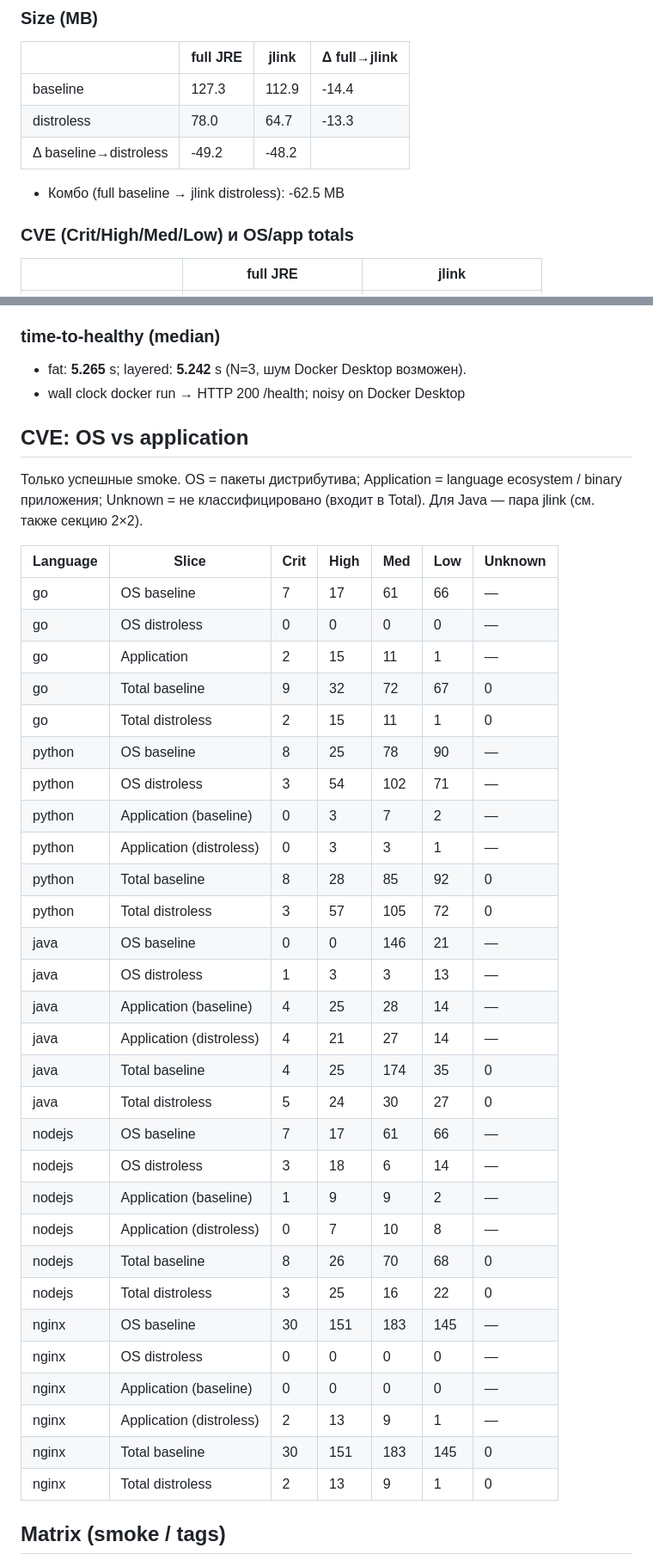
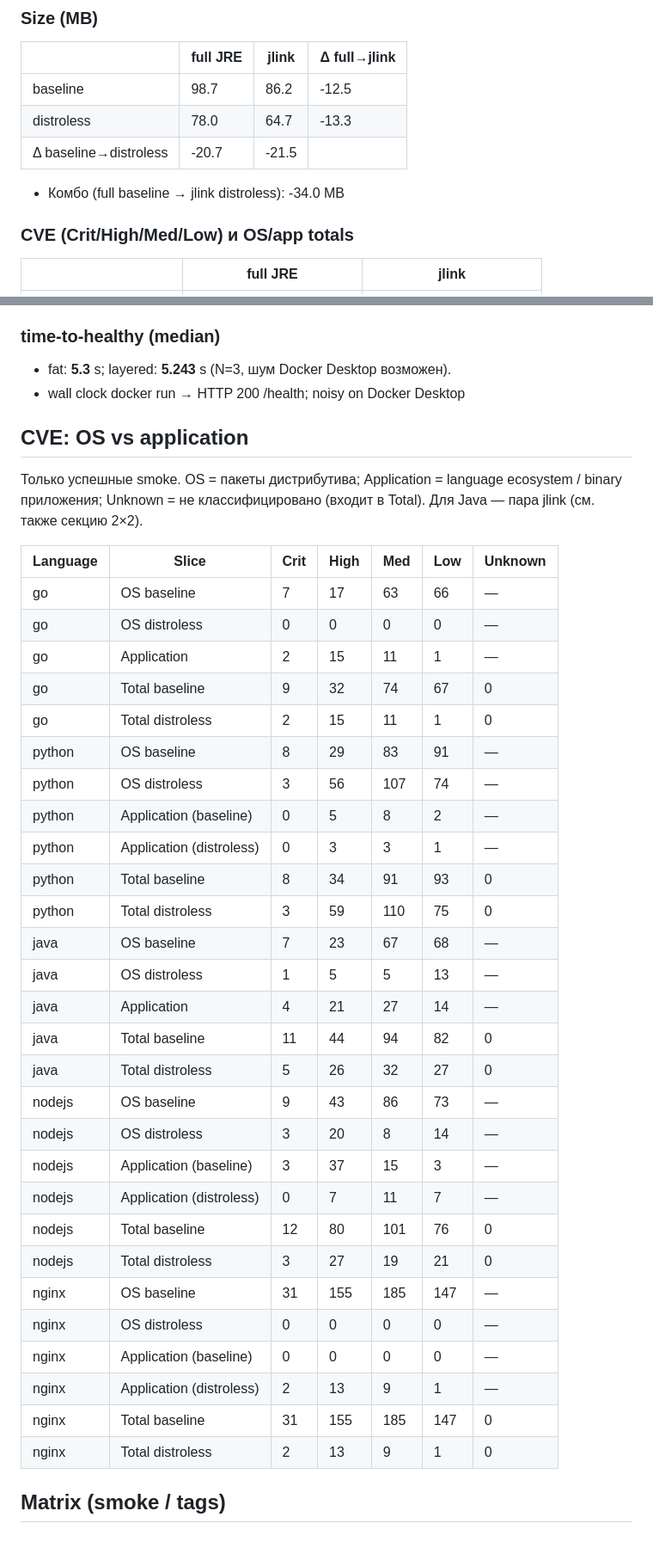
Before and after one commit to ex-devops-team/distroless, a Markdown page: reports/latest.md, 2 parts joined by grey strips. Shown at 86% size. Drawn GitHub-style; blank space fills up the shorter version.

Commit message:
Обновить отчёт benchmark после Debian-first выравнивания
Прогон 20260901T103148Z: baseline на Debian 12, Grype 0.118.0, 15/15 smoke ok.

Co-authored-by: Cursor <cursoragent@cursor.com>

```diff
--- a/reports/latest.md
+++ b/reports/latest.md
@@ -26,11 +26,11 @@
 
 | | full JRE | jlink | Δ full→jlink |
 |---|----------|-------|--------------|
-| baseline | 127.3 | 112.9 | -14.4 |
+| baseline | 98.7 | 86.2 | -12.5 |
 | distroless | 78.0 | 64.7 | -13.3 |
-| Δ baseline→distroless | -49.2 | -48.2 |  |
+| Δ baseline→distroless | -20.7 | -21.5 |  |
 
-- Комбо (full baseline → jlink distroless): -62.5 MB
+- Комбо (full baseline → jlink distroless): -34.0 MB
 
 ### CVE (Crit/High/Med/Low) и OS/app totals
 
@@ -83,7 +83,7 @@ Spring Boot layer groups + Docker layers на `distroless-jlink`. Цель — s
 
 ### time-to-healthy (median)
 
-- fat: **5.265** s; layered: **5.242** s (N=3, шум Docker Desktop возможен).
+- fat: **5.3** s; layered: **5.243** s (N=3, шум Docker Desktop возможен).
 - wall clock docker run → HTTP 200 /health; noisy on Docker Desktop
 
 ## CVE: OS vs application
@@ -92,34 +92,33 @@ Spring Boot layer groups + Docker layers на `distroless-jlink`. Цель — s
 
 | Language | Slice | Crit | High | Med | Low | Unknown |
 |----------|-------|------|------|-----|-----|---------|
-| go | OS baseline | 7 | 17 | 61 | 66 | — |
+| go | OS baseline | 7 | 17 | 63 | 66 | — |
 | go | OS distroless | 0 | 0 | 0 | 0 | — |
 | go | Application | 2 | 15 | 11 | 1 | — |
-| go | Total baseline | 9 | 32 | 72 | 67 | 0 |
+| go | Total baseline | 9 | 32 | 74 | 67 | 0 |
 | go | Total distroless | 2 | 15 | 11 | 1 | 0 |
-| python | OS baseline | 8 | 25 | 78 | 90 | — |
-| python | OS distroless | 3 | 54 | 102 | 71 | — |
-| python | Application (baseline) | 0 | 3 | 7 | 2 | — |
+| python | OS baseline | 8 | 29 | 83 | 91 | — |
+| python | OS distroless | 3 | 56 | 107 | 74 | — |
+| python | Application (baseline) | 0 | 5 | 8 | 2 | — |
 | python | Application (distroless) | 0 | 3 | 3 | 1 | — |
-| python | Total baseline | 8 | 28 | 85 | 92 | 0 |
-| python | Total distroless | 3 | 57 | 105 | 72 | 0 |
-| java | OS baseline | 0 | 0 | 146 | 21 | — |
-| java | OS distroless | 1 | 3 | 3 | 13 | — |
-| java | Application (baseline) | 4 | 25 | 28 | 14 | — |
-| java | Application (distroless) | 4 | 21 | 27 | 14 | — |
-| java | Total baseline | 4 | 25 | 174 | 35 | 0 |
-| java | Total distroless | 5 | 24 | 30 | 27 | 0 |
-| nodejs | OS baseline | 7 | 17 | 61 | 66 | — |
-| nodejs | OS distroless | 3 | 18 | 6 | 14 | — |
-| nodejs | Application (baseline) | 1 | 9 | 9 | 2 | — |
-| nodejs | Application (distroless) | 0 | 7 | 10 | 8 | — |
-| nodejs | Total baseline | 8 | 26 | 70 | 68 | 0 |
-| nodejs | Total distroless | 3 | 25 | 16 | 22 | 0 |
-| nginx | OS baseline | 30 | 151 | 183 | 145 | — |
+| python | Total baseline | 8 | 34 | 91 | 93 | 0 |
+| python | Total distroless | 3 | 59 | 110 | 75 | 0 |
+| java | OS baseline | 7 | 23 | 67 | 68 | — |
+| java | OS distroless | 1 | 5 | 5 | 13 | — |
+| java | Application | 4 | 21 | 27 | 14 | — |
+| java | Total baseline | 11 | 44 | 94 | 82 | 0 |
+| java | Total distroless | 5 | 26 | 32 | 27 | 0 |
+| nodejs | OS baseline | 9 | 43 | 86 | 73 | — |
+| nodejs | OS distroless | 3 | 20 | 8 | 14 | — |
+| nodejs | Application (baseline) | 3 | 37 | 15 | 3 | — |
+| nodejs | Application (distroless) | 0 | 7 | 11 | 7 | — |
+| nodejs | Total baseline | 12 | 80 | 101 | 76 | 0 |
+| nodejs | Total distroless | 3 | 27 | 19 | 21 | 0 |
+| nginx | OS baseline | 31 | 155 | 185 | 147 | — |
 | nginx | OS distroless | 0 | 0 | 0 | 0 | — |
 | nginx | Application (baseline) | 0 | 0 | 0 | 0 | — |
 | nginx | Application (distroless) | 2 | 13 | 9 | 1 | — |
-| nginx | Total baseline | 30 | 151 | 183 | 145 | 0 |
+| nginx | Total baseline | 31 | 155 | 185 | 147 | 0 |
 | nginx | Total distroless | 2 | 13 | 9 | 1 | 0 |
 
 ## Matrix (smoke / tags)
```
Also changed, not shown: other parts of reports/latest.md (+26 -26 lines), reports/report-20260901T103148Z.md (added, +174 -0 lines).
